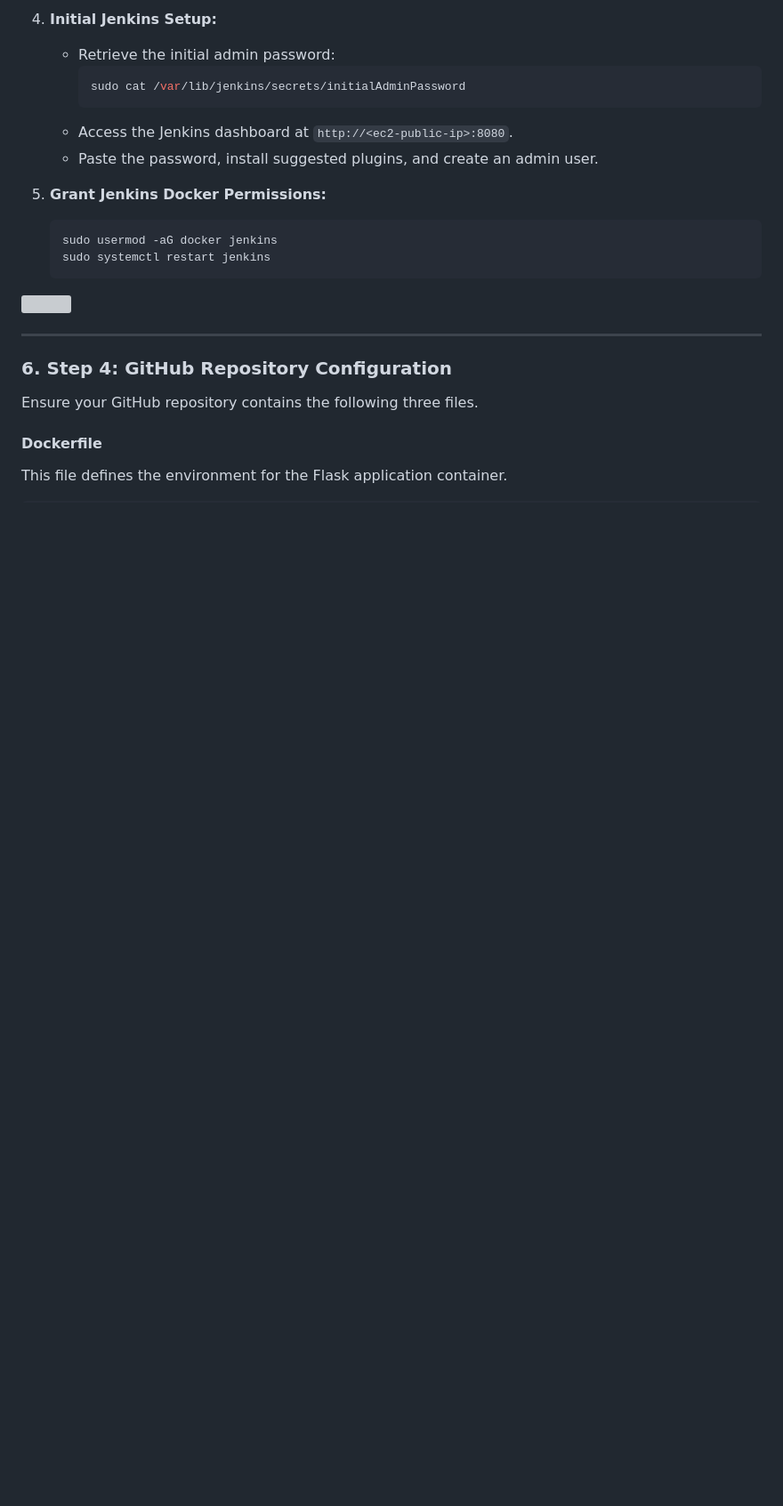
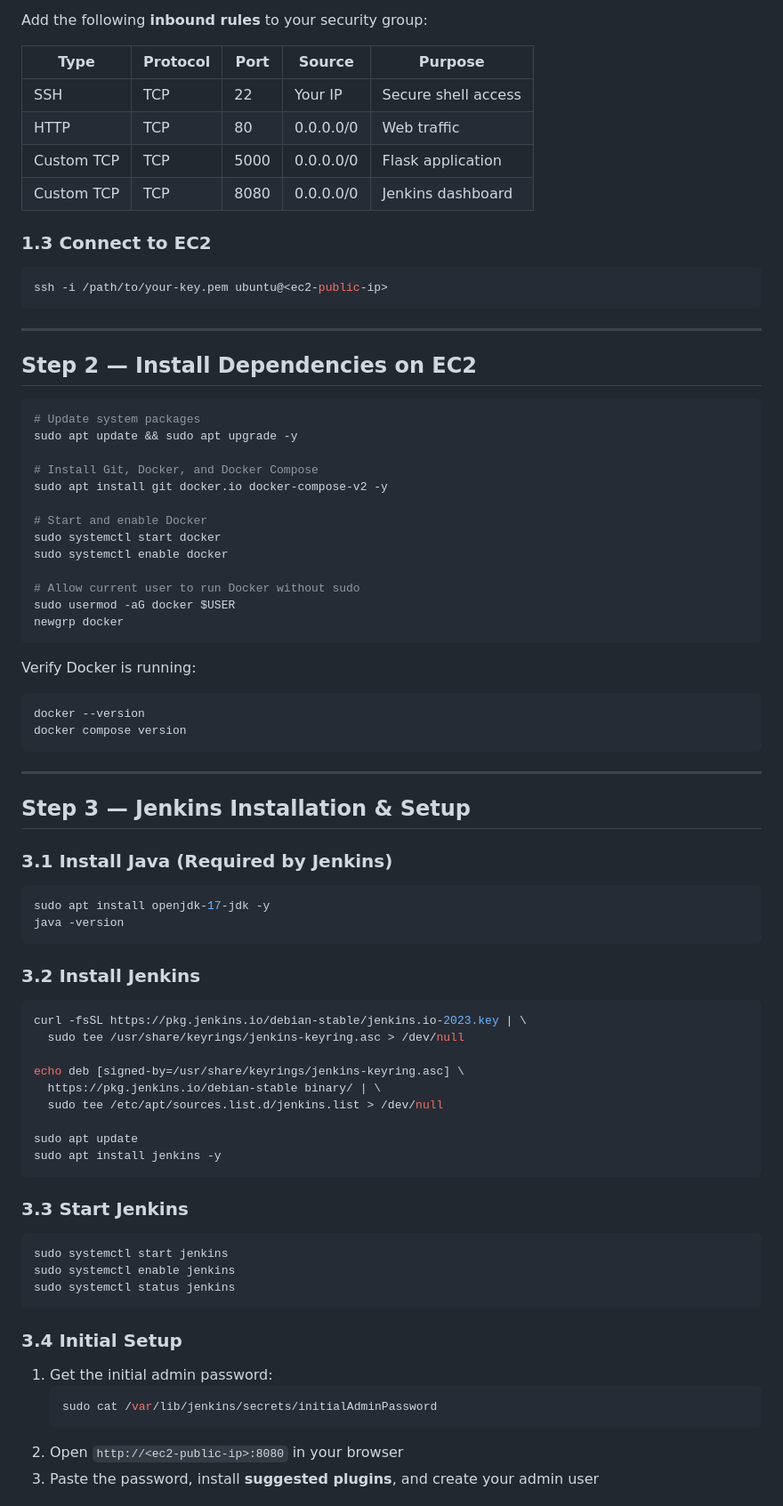
Before and after one commit to zaheerbeg21/P1-Deploying-Two-Tier-Flask-App-, a Markdown page: README.md, the part around one of its changes. Shown at 89% size. Drawn GitHub-style; blank space fills up the shorter version; grey boxes are pictures that could not be loaded.

````diff
--- a/README.md
+++ b/README.md
@@ -133,24 +112,85 @@ This document provides a step-by-step guide for deploying a two-tier web applica
 
-4.  **Initial Jenkins Setup:**
-    * Retrieve the initial admin password:
-        ```bash
-        sudo cat /var/lib/jenkins/secrets/initialAdminPassword
-        ```
-    * Access the Jenkins dashboard at `http://<ec2-public-ip>:8080`.
-    * Paste the password, install suggested plugins, and create an admin user.
+Add the following **inbound rules** to your security group:
 
-5.  **Grant Jenkins Docker Permissions:**
-    ```bash
-    sudo usermod -aG docker jenkins
-    sudo systemctl restart jenkins
-    ```
-<img src="diagrams/03.png">
+| Type | Protocol | Port | Source | Purpose |
+|---|---|---|---|---|
+| SSH | TCP | 22 | Your IP | Secure shell access |
+| HTTP | TCP | 80 | 0.0.0.0/0 | Web traffic |
+| Custom TCP | TCP | 5000 | 0.0.0.0/0 | Flask application |
+| Custom TCP | TCP | 8080 | 0.0.0.0/0 | Jenkins dashboard |
+
+### 1.3 Connect to EC2
+
+```bash
+ssh -i /path/to/your-key.pem ubuntu@<ec2-public-ip>
+```
 
 ---
 
-### **6. Step 4: GitHub Repository Configuration**
+## Step 2 — Install Dependencies on EC2
 
-Ensure your GitHub repository contains the following three files.
+```bash
+# Update system packages
+sudo apt update && sudo apt upgrade -y
 
-#### **Dockerfile**
-This file defines the environment for the Flask application container.
+# Install Git, Docker, and Docker Compose
+sudo apt install git docker.io docker-compose-v2 -y
+
+# Start and enable Docker
+sudo systemctl start docker
+sudo systemctl enable docker
+
+# Allow current user to run Docker without sudo
+sudo usermod -aG docker $USER
+newgrp docker
+```
+
+Verify Docker is running:
+
+```bash
+docker --version
+docker compose version
+```
+
+---
+
+## Step 3 — Jenkins Installation & Setup
+
+### 3.1 Install Java (Required by Jenkins)
+
+```bash
+sudo apt install openjdk-17-jdk -y
+java -version
+```
+
+### 3.2 Install Jenkins
+
+```bash
+curl -fsSL https://pkg.jenkins.io/debian-stable/jenkins.io-2023.key | \
+  sudo tee /usr/share/keyrings/jenkins-keyring.asc > /dev/null
+
+echo deb [signed-by=/usr/share/keyrings/jenkins-keyring.asc] \
+  https://pkg.jenkins.io/debian-stable binary/ | \
+  sudo tee /etc/apt/sources.list.d/jenkins.list > /dev/null
+
+sudo apt update
+sudo apt install jenkins -y
+```
+
+### 3.3 Start Jenkins
+
+```bash
+sudo systemctl start jenkins
+sudo systemctl enable jenkins
+sudo systemctl status jenkins
+```
+
+### 3.4 Initial Setup
+
+1. Get the initial admin password:
+   ```bash
+   sudo cat /var/lib/jenkins/secrets/initialAdminPassword
+   ```
+2. Open `http://<ec2-public-ip>:8080` in your browser
+3. Paste the password, install **suggested plugins**, and create your admin user
+
````
Also changed, not shown: other parts of README.md (+229 -147 lines).
